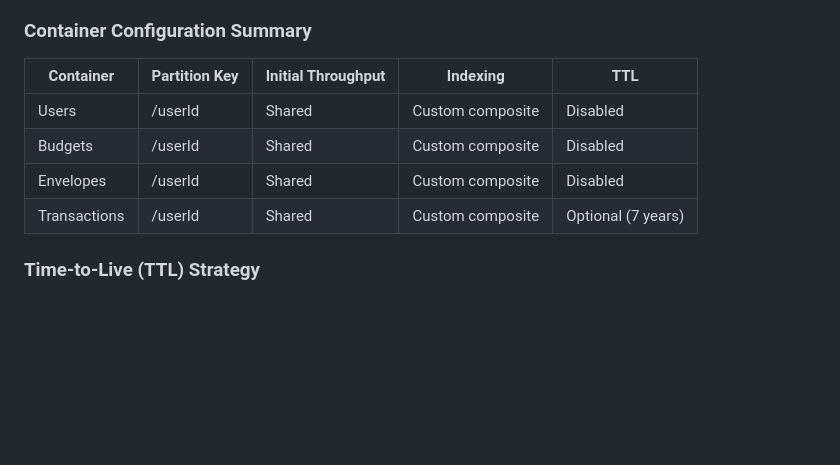
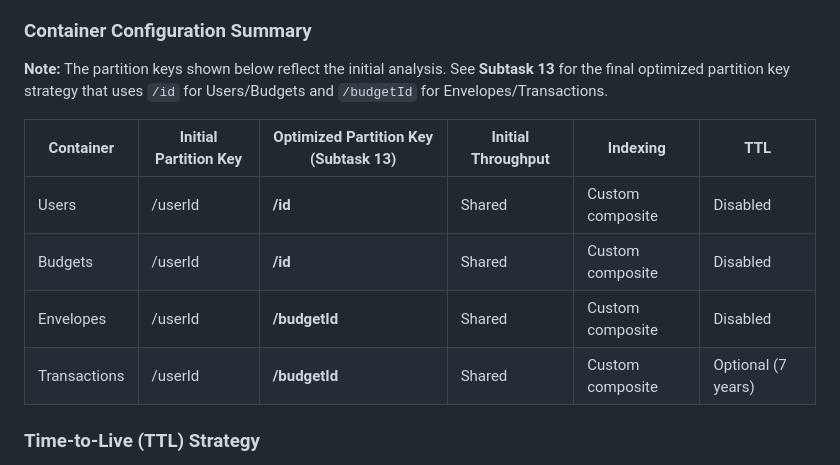
Before and after one commit to KevinWilmoth/KBudget_GPT, a Markdown page: issues/subtask-05-cosmos-container-architecture.md, the part around the change. Drawn GitHub-style; blank space fills up the shorter version.

Commit message:
Final cleanup: align all partition key references with optimized strategy
Co-authored-by: KevinWilmoth <6051285+KevinWilmoth@users.noreply.github.com>

```diff
--- a/issues/subtask-05-cosmos-container-architecture.md
+++ b/issues/subtask-05-cosmos-container-architecture.md
@@ -221,12 +221,14 @@ The partition key is the most critical design decision in Cosmos DB. It affects:
 
 ### Container Configuration Summary
 
-| Container | Partition Key | Initial Throughput | Indexing | TTL |
-|-----------|---------------|-------------------|----------|-----|
-| Users | /userId | Shared | Custom composite | Disabled |
-| Budgets | /userId | Shared | Custom composite | Disabled |
-| Envelopes | /userId | Shared | Custom composite | Disabled |
-| Transactions | /userId | Shared | Custom composite | Optional (7 years) |
+**Note:** The partition keys shown below reflect the initial analysis. See **Subtask 13** for the final optimized partition key strategy that uses `/id` for Users/Budgets and `/budgetId` for Envelopes/Transactions.
+
+| Container | Initial Partition Key | Optimized Partition Key (Subtask 13) | Initial Throughput | Indexing | TTL |
+|-----------|---------------|-------------------|----------|-----|-----|
+| Users | /userId | **/id** | Shared | Custom composite | Disabled |
+| Budgets | /userId | **/id** | Shared | Custom composite | Disabled |
+| Envelopes | /userId | **/budgetId** | Shared | Custom composite | Disabled |
+| Transactions | /userId | **/budgetId** | Shared | Custom composite | Optional (7 years) |
 
 ### Time-to-Live (TTL) Strategy
 
```
Also changed, not shown: issues/subtask-06-users-container-infrastructure.md (+3 -1 lines), issues/subtask-10-update-deployment-scripts.md (+4 -4 lines).
